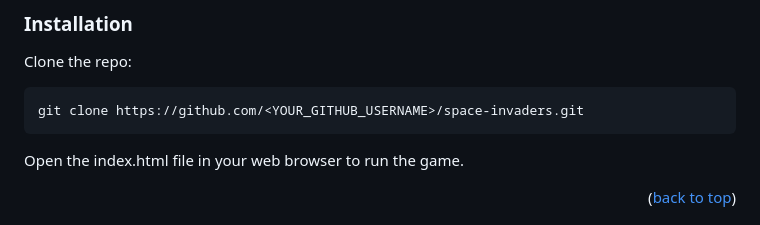
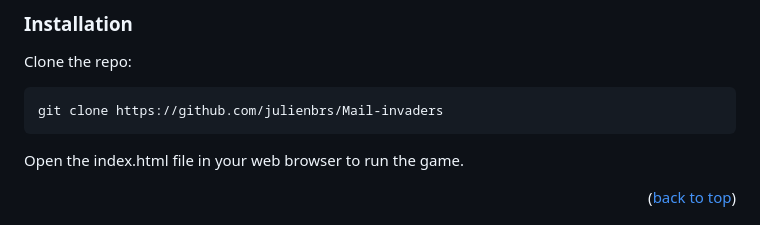
Before and after one commit to julienbrs/Mail-invaders, a Markdown page: README.md, the part around the change. Drawn GitHub-style.

Commit message:
update readme link

````diff
--- a/README.md
+++ b/README.md
@@ -64,7 +64,7 @@ A modern web browser (Chrome, Firefox, Safari, Edge)
 Clone the repo:
 
 ```sh
-git clone https://github.com/<YOUR_GITHUB_USERNAME>/space-invaders.git
+git clone https://github.com/julienbrs/Mail-invaders
 ```
 
 Open the index.html file in your web browser to run the game.
````
